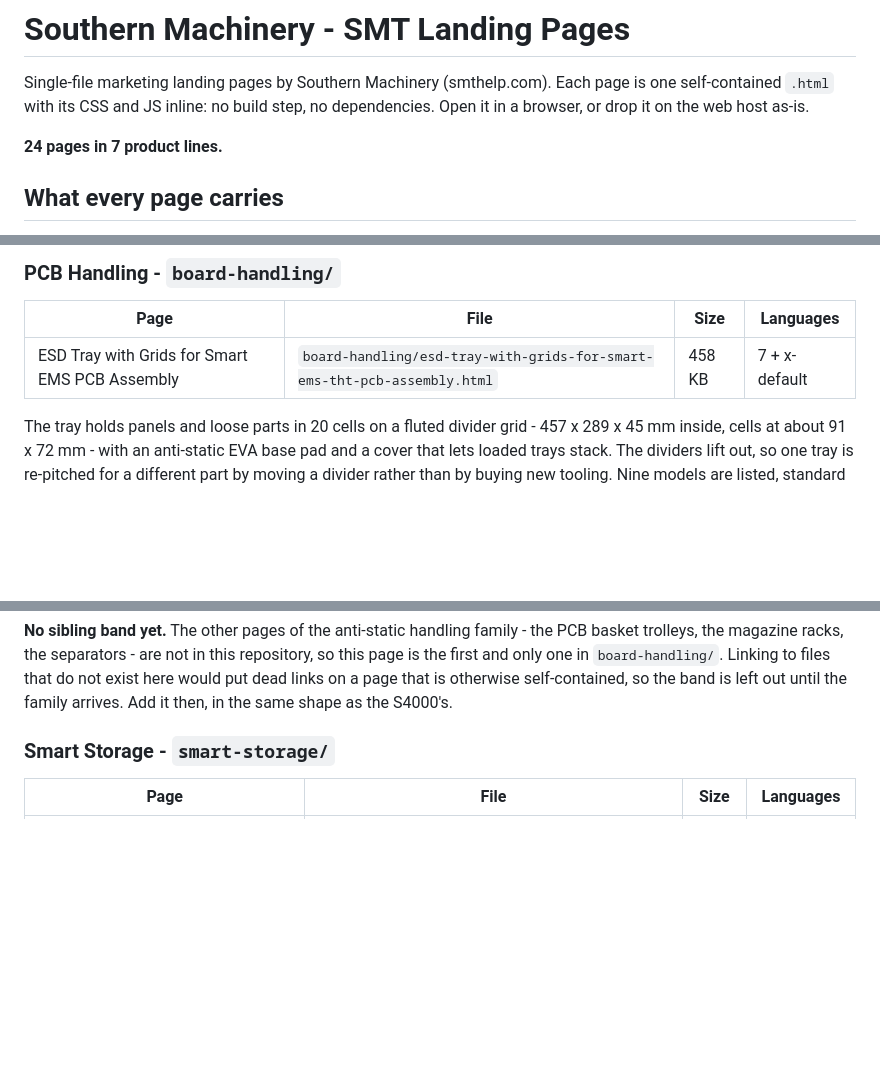
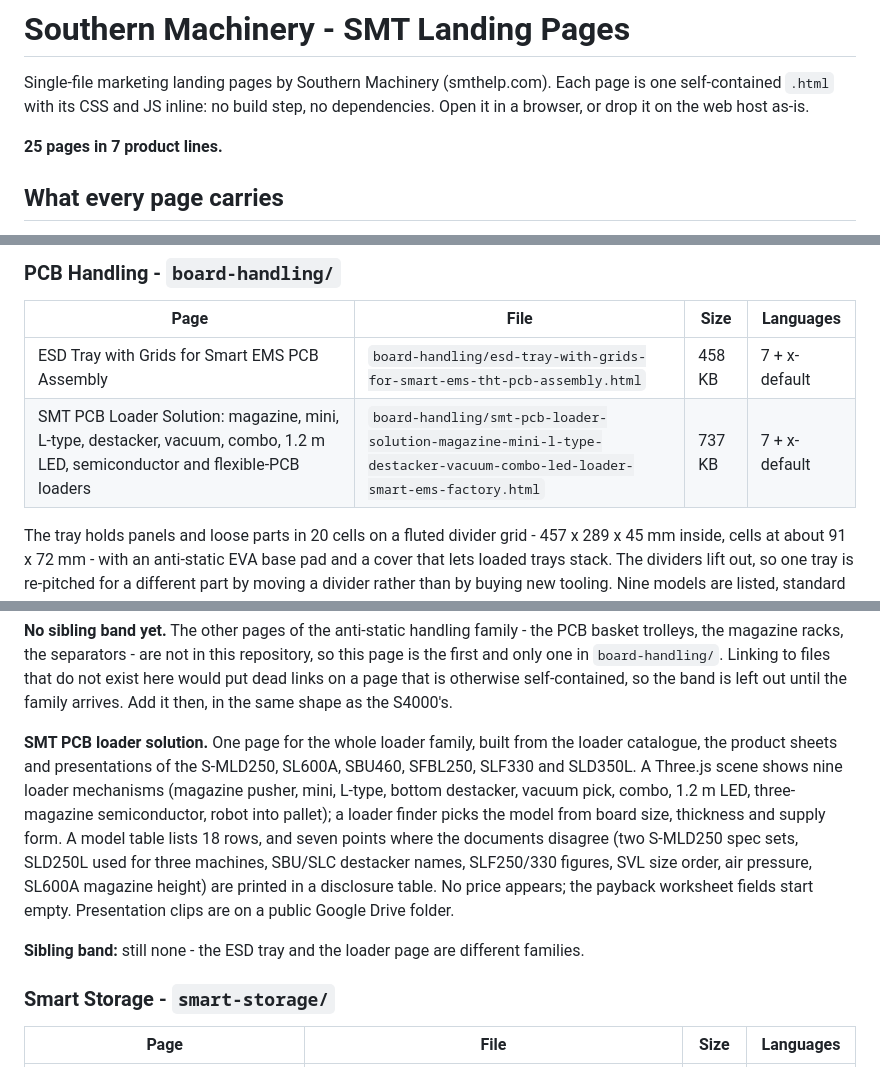
Before and after one commit to smthelping/smt-product-landing-html, a Markdown page: README.md, 3 parts joined by grey strips. Rendered like a GitHub page; blank space fills up the shorter version.

Commit message:
README: add SMT PCB loader solution page (25 pages)

```diff
--- a/README.md
+++ b/README.md
@@ -4,7 +4,7 @@ Single-file marketing landing pages by Southern Machinery (smthelp.com). Each pa
 self-contained `.html` with its CSS and JS inline: no build step, no dependencies. Open it in a
 browser, or drop it on the web host as-is.
 
-**24 pages in 7 product lines.**
+**25 pages in 7 product lines.**
 
 ## What every page carries
 
@@ -195,6 +195,7 @@ the S3000, S4000 and S7900 pages.
 | Page | File | Size | Languages |
 |---|---|---|---|
 | ESD Tray with Grids for Smart EMS PCB Assembly | `board-handling/esd-tray-with-grids-for-smart-ems-tht-pcb-assembly.html` | 458 KB | 7 + x-default |
+| SMT PCB Loader Solution: magazine, mini, L-type, destacker, vacuum, combo, 1.2 m LED, semiconductor and flexible-PCB loaders | `board-handling/smt-pcb-loader-solution-magazine-mini-l-type-destacker-vacuum-combo-led-loader-smart-ems-factory.html` | 737 KB | 7 + x-default |
 
 The tray holds panels and loose parts in 20 cells on a fluted divider grid - 457 x 289 x 45 mm
 inside, cells at about 91 x 72 mm - with an anti-static EVA base pad and a cover that lets loaded
@@ -214,6 +215,18 @@ trolleys, the magazine racks, the separators - are not in this repository, so th
 first and only one in `board-handling/`. Linking to files that do not exist here would put dead
 links on a page that is otherwise self-contained, so the band is left out until the family
 arrives. Add it then, in the same shape as the S4000's.
+
+**SMT PCB loader solution.** One page for the whole loader family, built from the loader catalogue,
+the product sheets and presentations of the S-MLD250, SL600A, SBU460, SFBL250, SLF330 and SLD350L.
+A Three.js scene shows nine loader mechanisms (magazine pusher, mini, L-type, bottom destacker,
+vacuum pick, combo, 1.2 m LED, three-magazine semiconductor, robot into pallet); a loader finder
+picks the model from board size, thickness and supply form. A model table lists 18 rows, and seven
+points where the documents disagree (two S-MLD250 spec sets, SLD250L used for three machines,
+SBU/SLC destacker names, SLF250/330 figures, SVL size order, air pressure, SL600A magazine height)
+are printed in a disclosure table. No price appears; the payback worksheet fields start empty.
+Presentation clips are on a public Google Drive folder.
+
+**Sibling band:** still none - the ESD tray and the loader page are different families.
 
 ### Smart Storage - `smart-storage/`
 
```
